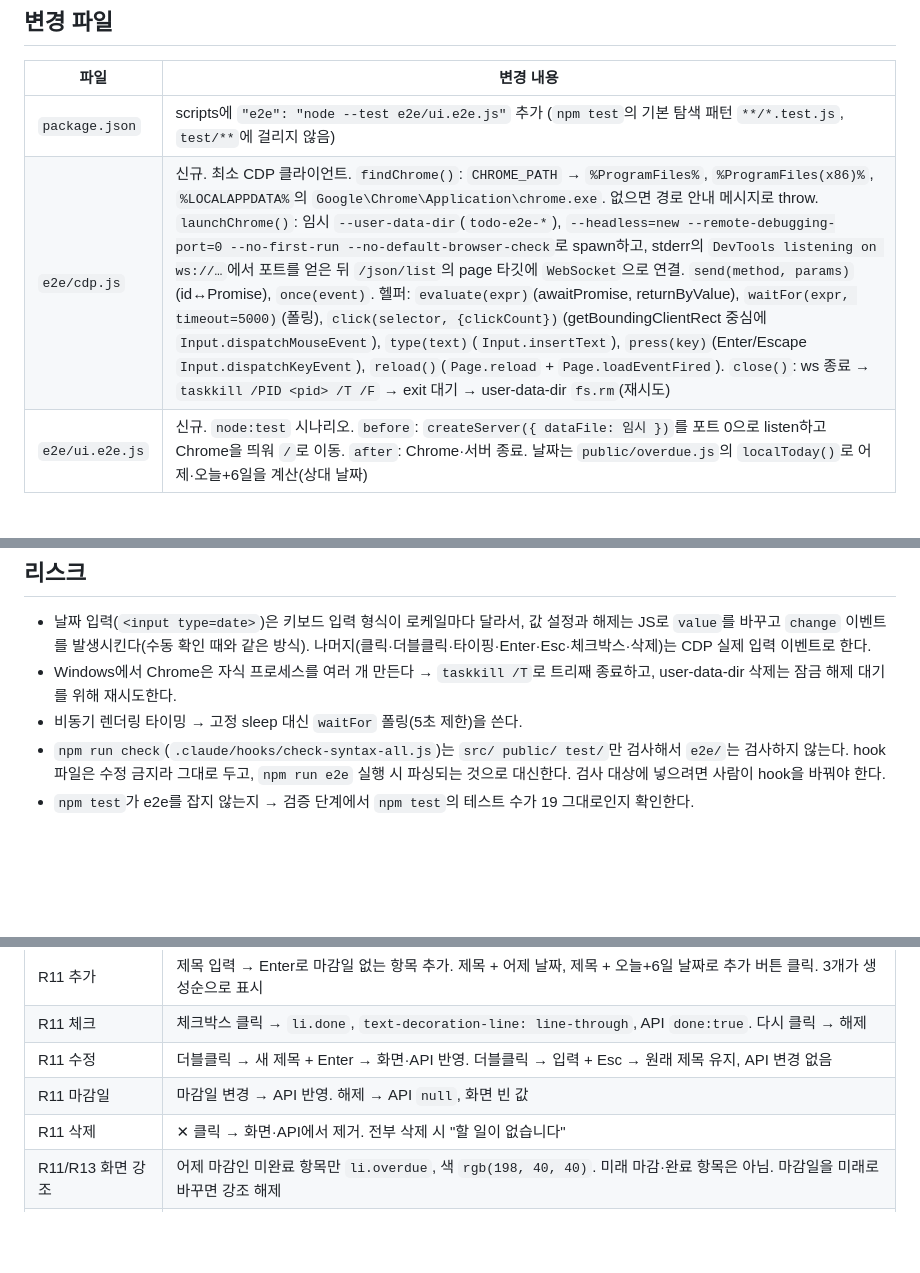
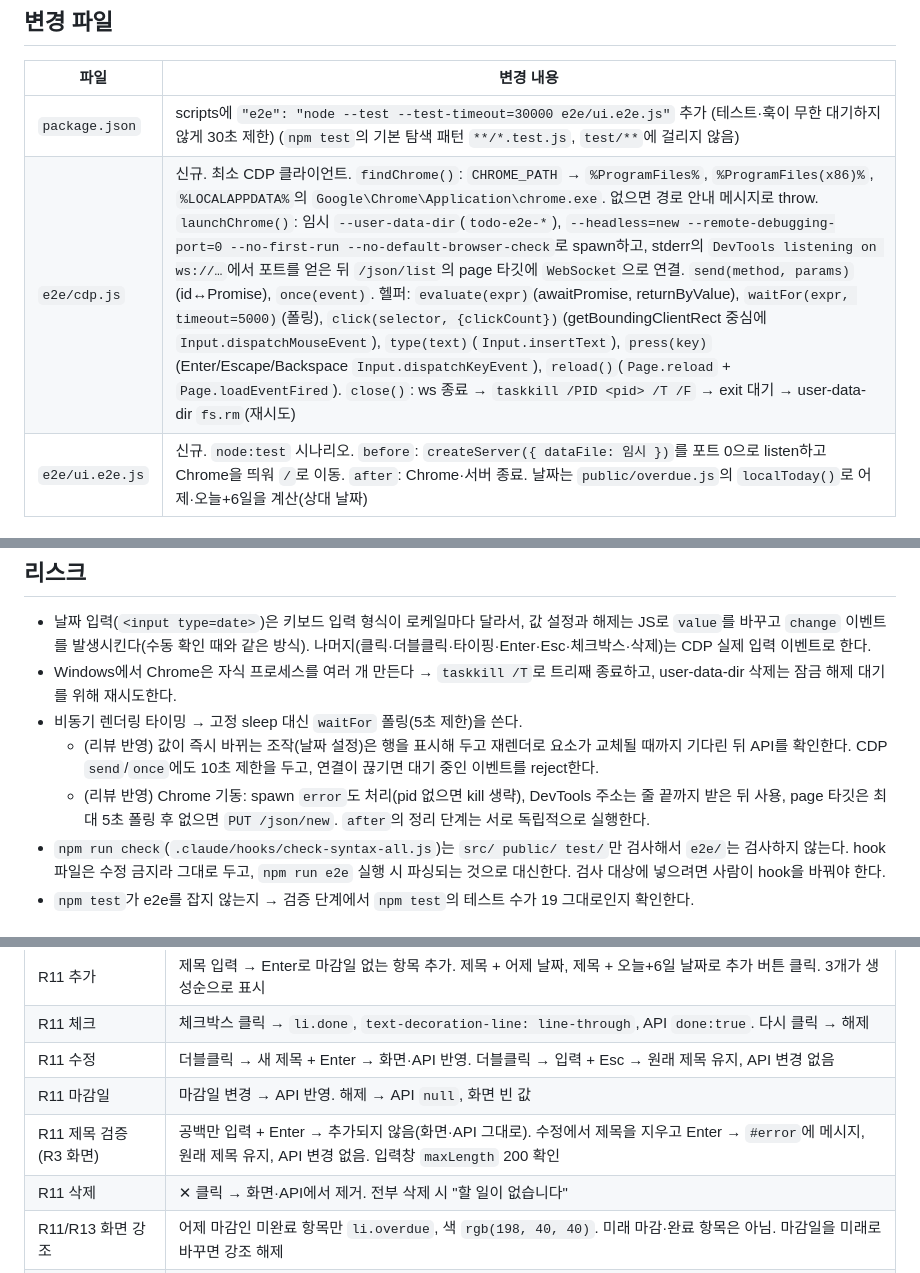
Before and after one commit to noplannomercy/ai-native-sdlc-harness, a Markdown page: plans/todo-e2e.md, 3 parts joined by grey strips. Rendered like a GitHub page; blank space fills up the shorter version.

Commit message:
plan: todo-e2e — 리뷰 반영(R3 화면 검증, 타임아웃, 기동·정리 보강)
Co-Authored-By: Claude Opus 5.5 <noreply@anthropic.com>

```diff
--- a/plans/todo-e2e.md
+++ b/plans/todo-e2e.md
@@ -11,8 +11,8 @@ spec: specs/todo-app.md
 ## 변경 파일
 | 파일 | 변경 내용 |
 |---|---|
-| `package.json` | scripts에 `"e2e": "node --test e2e/ui.e2e.js"` 추가 (`npm test`의 기본 탐색 패턴 `**/*.test.js`, `test/**`에 걸리지 않음) |
-| `e2e/cdp.js` | 신규. 최소 CDP 클라이언트. `findChrome()`: `CHROME_PATH` → `%ProgramFiles%`, `%ProgramFiles(x86)%`, `%LOCALAPPDATA%`의 `Google\Chrome\Application\chrome.exe`. 없으면 경로 안내 메시지로 throw. `launchChrome()`: 임시 `--user-data-dir`(`todo-e2e-*`), `--headless=new --remote-debugging-port=0 --no-first-run --no-default-browser-check`로 spawn하고, stderr의 `DevTools listening on ws://…`에서 포트를 얻은 뒤 `/json/list`의 page 타깃에 `WebSocket`으로 연결. `send(method, params)`(id↔Promise), `once(event)`. 헬퍼: `evaluate(expr)`(awaitPromise, returnByValue), `waitFor(expr, timeout=5000)`(폴링), `click(selector, {clickCount})`(getBoundingClientRect 중심에 `Input.dispatchMouseEvent`), `type(text)`(`Input.insertText`), `press(key)`(Enter/Escape `Input.dispatchKeyEvent`), `reload()`(`Page.reload` + `Page.loadEventFired`). `close()`: ws 종료 → `taskkill /PID <pid> /T /F` → exit 대기 → user-data-dir `fs.rm`(재시도) |
+| `package.json` | scripts에 `"e2e": "node --test --test-timeout=30000 e2e/ui.e2e.js"` 추가 (테스트·훅이 무한 대기하지 않게 30초 제한) (`npm test`의 기본 탐색 패턴 `**/*.test.js`, `test/**`에 걸리지 않음) |
+| `e2e/cdp.js` | 신규. 최소 CDP 클라이언트. `findChrome()`: `CHROME_PATH` → `%ProgramFiles%`, `%ProgramFiles(x86)%`, `%LOCALAPPDATA%`의 `Google\Chrome\Application\chrome.exe`. 없으면 경로 안내 메시지로 throw. `launchChrome()`: 임시 `--user-data-dir`(`todo-e2e-*`), `--headless=new --remote-debugging-port=0 --no-first-run --no-default-browser-check`로 spawn하고, stderr의 `DevTools listening on ws://…`에서 포트를 얻은 뒤 `/json/list`의 page 타깃에 `WebSocket`으로 연결. `send(method, params)`(id↔Promise), `once(event)`. 헬퍼: `evaluate(expr)`(awaitPromise, returnByValue), `waitFor(expr, timeout=5000)`(폴링), `click(selector, {clickCount})`(getBoundingClientRect 중심에 `Input.dispatchMouseEvent`), `type(text)`(`Input.insertText`), `press(key)`(Enter/Escape/Backspace `Input.dispatchKeyEvent`), `reload()`(`Page.reload` + `Page.loadEventFired`). `close()`: ws 종료 → `taskkill /PID <pid> /T /F` → exit 대기 → user-data-dir `fs.rm`(재시도) |
 | `e2e/ui.e2e.js` | 신규. `node:test` 시나리오. `before`: `createServer({ dataFile: 임시 })`를 포트 0으로 listen하고 Chrome을 띄워 `/`로 이동. `after`: Chrome·서버 종료. 날짜는 `public/overdue.js`의 `localToday()`로 어제·오늘+6일을 계산(상대 날짜) |
 
 ## 작업 순서
@@ -26,6 +26,8 @@ spec: specs/todo-app.md
 - 날짜 입력(`<input type=date>`)은 키보드 입력 형식이 로케일마다 달라서, 값 설정과 해제는 JS로 `value`를 바꾸고 `change` 이벤트를 발생시킨다(수동 확인 때와 같은 방식). 나머지(클릭·더블클릭·타이핑·Enter·Esc·체크박스·삭제)는 CDP 실제 입력 이벤트로 한다.
 - Windows에서 Chrome은 자식 프로세스를 여러 개 만든다 → `taskkill /T`로 트리째 종료하고, user-data-dir 삭제는 잠금 해제 대기를 위해 재시도한다.
 - 비동기 렌더링 타이밍 → 고정 sleep 대신 `waitFor` 폴링(5초 제한)을 쓴다.
+  - (리뷰 반영) 값이 즉시 바뀌는 조작(날짜 설정)은 행을 표시해 두고 재렌더로 요소가 교체될 때까지 기다린 뒤 API를 확인한다. CDP `send`/`once`에도 10초 제한을 두고, 연결이 끊기면 대기 중인 이벤트를 reject한다.
+  - (리뷰 반영) Chrome 기동: spawn `error`도 처리(pid 없으면 kill 생략), DevTools 주소는 줄 끝까지 받은 뒤 사용, page 타깃은 최대 5초 폴링 후 없으면 `PUT /json/new`. `after`의 정리 단계는 서로 독립적으로 실행한다.
 - `npm run check`(`.claude/hooks/check-syntax-all.js`)는 `src/ public/ test/`만 검사해서 `e2e/`는 검사하지 않는다. hook 파일은 수정 금지라 그대로 두고, `npm run e2e` 실행 시 파싱되는 것으로 대신한다. 검사 대상에 넣으려면 사람이 hook을 바꿔야 한다.
 - `npm test`가 e2e를 잡지 않는지 → 검증 단계에서 `npm test`의 테스트 수가 19 그대로인지 확인한다.
 
@@ -38,6 +40,7 @@ spec: specs/todo-app.md
 | R11 체크 | 체크박스 클릭 → `li.done`, `text-decoration-line: line-through`, API `done:true`. 다시 클릭 → 해제 |
 | R11 수정 | 더블클릭 → 새 제목 + Enter → 화면·API 반영. 더블클릭 → 입력 + Esc → 원래 제목 유지, API 변경 없음 |
 | R11 마감일 | 마감일 변경 → API 반영. 해제 → API `null`, 화면 빈 값 |
+| R11 제목 검증(R3 화면) | 공백만 입력 + Enter → 추가되지 않음(화면·API 그대로). 수정에서 제목을 지우고 Enter → `#error`에 메시지, 원래 제목 유지, API 변경 없음. 입력창 `maxLength` 200 확인 |
 | R11 삭제 | ✕ 클릭 → 화면·API에서 제거. 전부 삭제 시 "할 일이 없습니다" |
 | R11/R13 화면 강조 | 어제 마감인 미완료 항목만 `li.overdue`, 색 `rgb(198, 40, 40)`. 미래 마감·완료 항목은 아님. 마감일을 미래로 바꾸면 강조 해제 |
 | R12 필터 | 진행/완료/전체 클릭 → 해당 상태 항목만 표시, `aria-pressed` 일치 |
```
